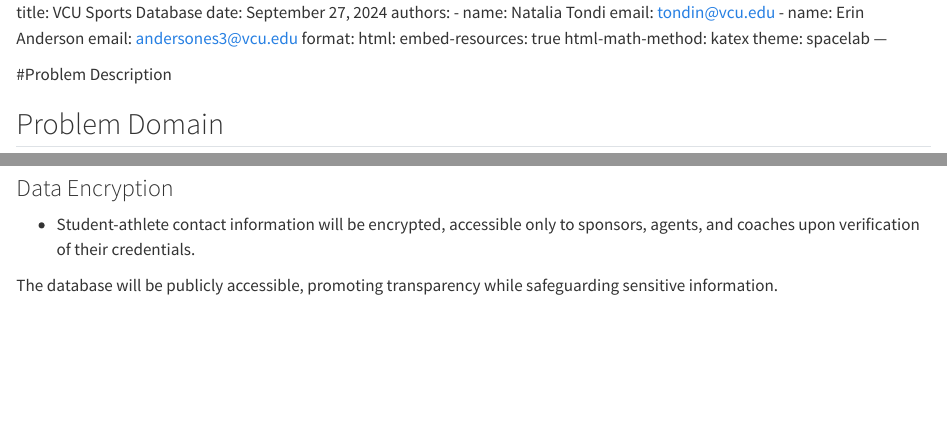
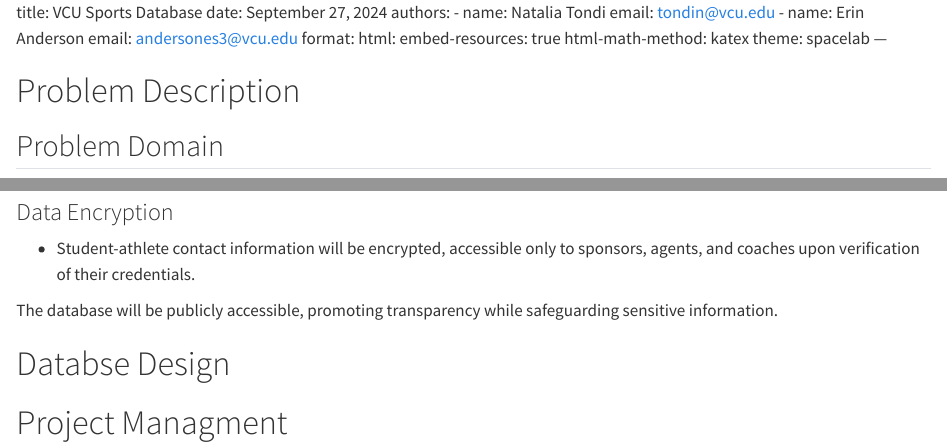
Before and after one commit to andersones3/RamsNationData, a Quarto document (report.qmd): the page in a window 1100 px wide, from its top, and a second part further down, joined at a grey line. Rendered offline with R 4.5, knitr and Pandoc in place of Quarto, with nearby package versions.

Commit message:
update report.qmd file

```diff
--- a/report.qmd
+++ b/report.qmd
@@ -57,3 +57,8 @@
 - Student-athlete contact information will be encrypted, accessible only to sponsors, agents, and coaches upon verification of their credentials.
 
 The database will be publicly accessible, promoting transparency while safeguarding sensitive information.
+
+
+# Databse Design
+
+# Project Managment
```
Also changed, not shown: report.qmd (2 more changed lines).
